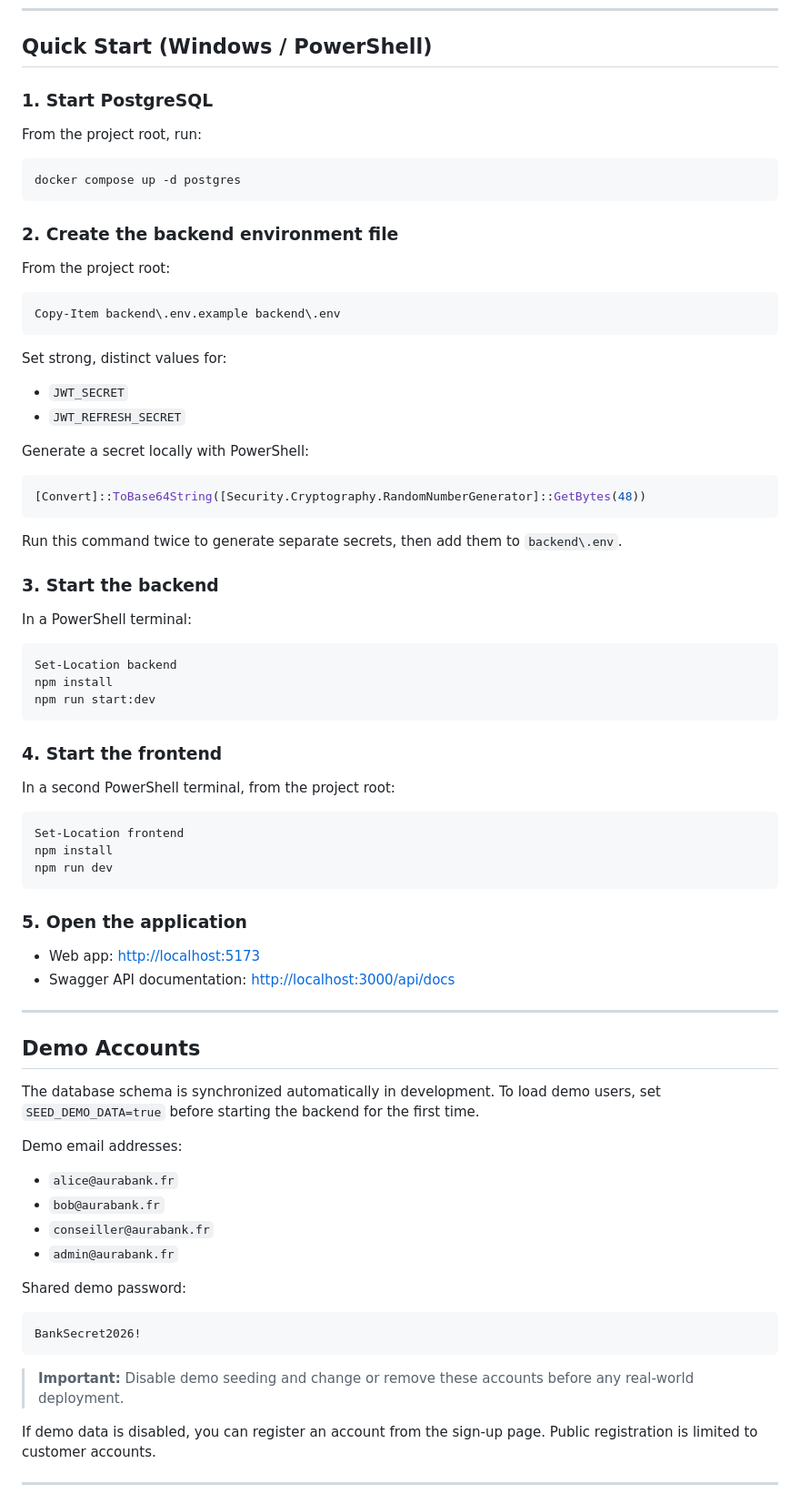
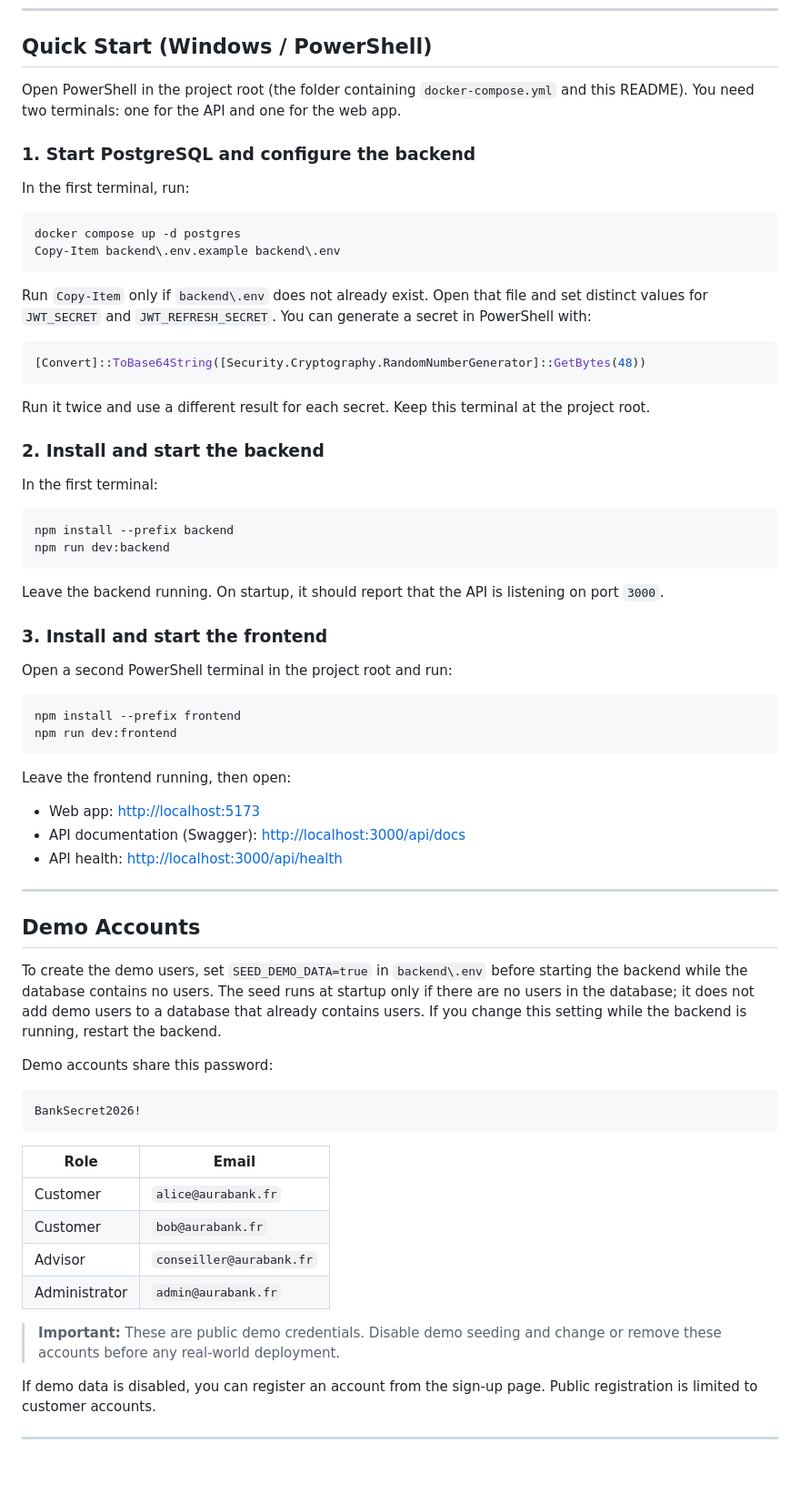
Before and after one commit to Akram-Labidi/Virtual_Banking_System, a Markdown page: README.md, the part around one of its changes. Shown at 91% size. Rendered like a GitHub page; blank space fills up the shorter version.

Commit message:
ajouter complet des templates

````diff
--- a/README.md
+++ b/README.md
@@ -90,80 +129,71 @@ The ledger records each operation within a database transaction. Affected accoun
 
 ## Quick Start (Windows / PowerShell)
 
-### 1. Start PostgreSQL
+Open PowerShell in the project root (the folder containing `docker-compose.yml` and this README). You need two terminals: one for the API and one for the web app.
 
-From the project root, run:
+### 1. Start PostgreSQL and configure the backend
+
+In the first terminal, run:
 
 ```powershell
 docker compose up -d postgres
-```
-
-### 2. Create the backend environment file
-
-From the project root:
-
-```powershell
 Copy-Item backend\.env.example backend\.env
 ```
 
-Set strong, distinct values for:
-
-- `JWT_SECRET`
-- `JWT_REFRESH_SECRET`
-
-Generate a secret locally with PowerShell:
+Run `Copy-Item` only if `backend\.env` does not already exist. Open that file and set distinct values for `JWT_SECRET` and `JWT_REFRESH_SECRET`. You can generate a secret in PowerShell with:
 
 ```powershell
 [Convert]::ToBase64String([Security.Cryptography.RandomNumberGenerator]::GetBytes(48))
 ```
 
-Run this command twice to generate separate secrets, then add them to `backend\.env`.
+Run it twice and use a different result for each secret. Keep this terminal at the project root.
 
-### 3. Start the backend
+### 2. Install and start the backend
 
-In a PowerShell terminal:
+In the first terminal:
 
 ```powershell
-Set-Location backend
-npm install
-npm run start:dev
+npm install --prefix backend
+npm run dev:backend
 ```
 
-### 4. Start the frontend
+Leave the backend running. On startup, it should report that the API is listening on port `3000`.
 
-In a second PowerShell terminal, from the project root:
+### 3. Install and start the frontend
+
+Open a second PowerShell terminal in the project root and run:
 
 ```powershell
-Set-Location frontend
-npm install
-npm run dev
+npm install --prefix frontend
+npm run dev:frontend
 ```
 
-### 5. Open the application
+Leave the frontend running, then open:
 
 - Web app: <http://localhost:5173>
-- Swagger API documentation: <http://localhost:3000/api/docs>
+- API documentation (Swagger): <http://localhost:3000/api/docs>
+- API health: <http://localhost:3000/api/health>
 
 ---
 
 ## Demo Accounts
 
-The database schema is synchronized automatically in development. To load demo users, set `SEED_DEMO_DATA=true` before starting the backend for the first time.
+To create the demo users, set `SEED_DEMO_DATA=true` in `backend\.env` before starting the backend while the database contains no users. The seed runs at startup only if there are no users in the database; it does not add demo users to a database that already contains users. If you change this setting while the backend is running, restart the backend.
 
-Demo email addresses:
-
-- `alice@aurabank.fr`
-- `bob@aurabank.fr`
-- `conseiller@aurabank.fr`
-- `admin@aurabank.fr`
-
-Shared demo password:
+Demo accounts share this password:
 
 ```text
 BankSecret2026!
 ```
 
-> **Important:** Disable demo seeding and change or remove these accounts before any real-world deployment.
+| Role | Email |
+|---|---|
+| Customer | `alice@aurabank.fr` |
+| Customer | `bob@aurabank.fr` |
+| Advisor | `conseiller@aurabank.fr` |
+| Administrator | `admin@aurabank.fr` |
+
+> **Important:** These are public demo credentials. Disable demo seeding and change or remove these accounts before any real-world deployment.
 
 If demo data is disabled, you can register an account from the sign-up page. Public registration is limited to customer accounts.
 
````
Also changed, not shown: other parts of README.md (+48 -0 lines), assets/Compte_et_Carte.png (added), assets/Prets_et_Amortissement.png (added), assets/Virement_et_Depot.png (added), assets/dashboard.png (added), assets/log_in.png (added).
